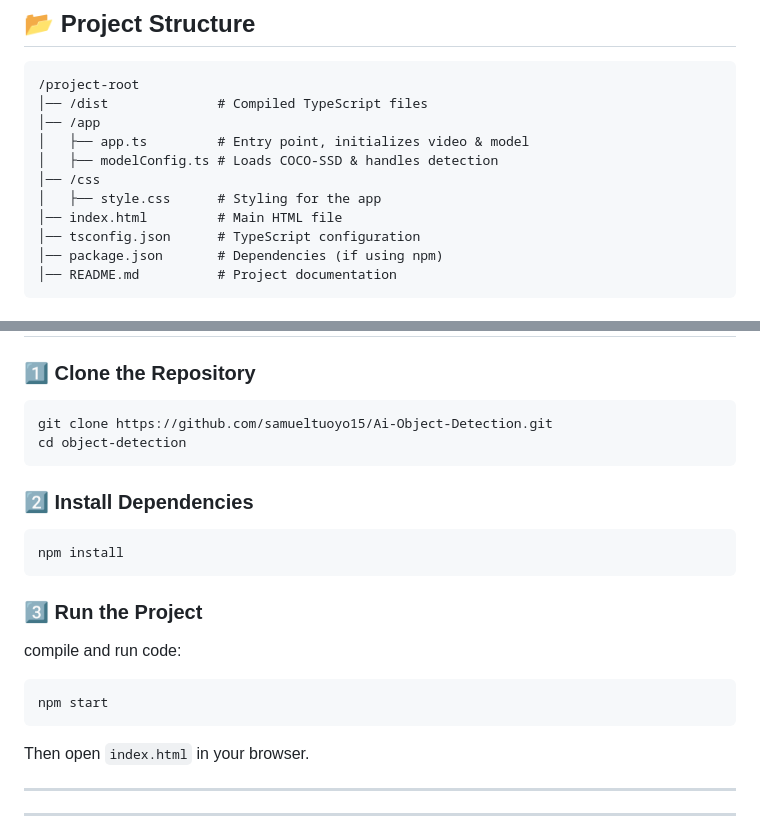
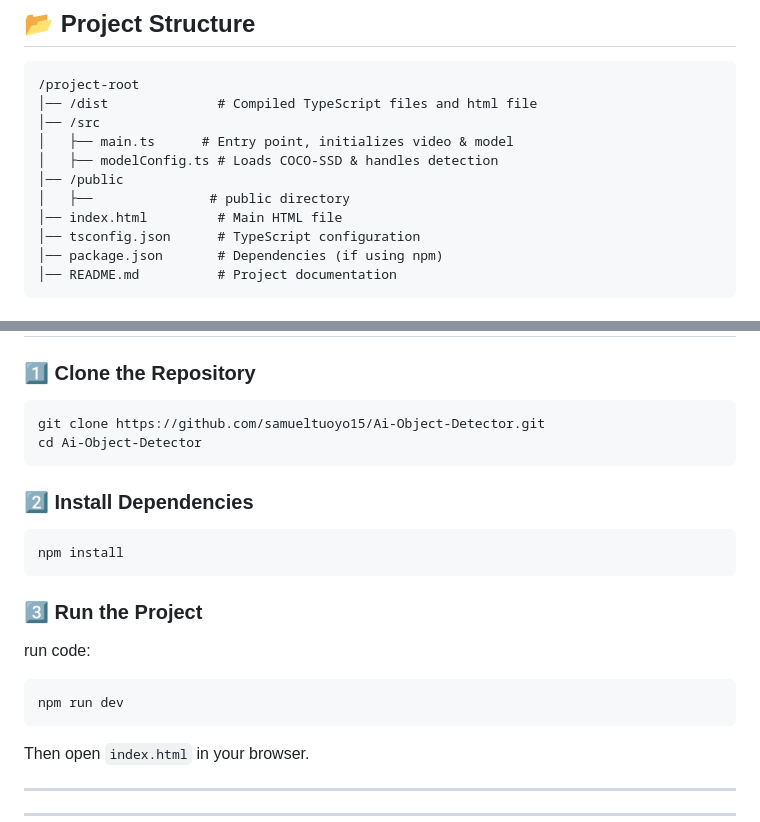
Before and after one commit to samueltuoyo15/Object-Detect-Agent, a Markdown page: README.md, 2 parts joined by grey strips. GitHub-like rendering.

Commit message:
added vite for moduoe bundling

````diff
--- a/README.md
+++ b/README.md
@@ -18,12 +18,12 @@ Real-time object detection web app using **TensorFlow.js** and the **COCO-SSD mo
 
 ```
 /project-root
-│── /dist              # Compiled TypeScript files
-│── /app
-│   ├── app.ts         # Entry point, initializes video & model
+│── /dist              # Compiled TypeScript files and html file
+│── /src
+│   ├── main.ts      # Entry point, initializes video & model
 │   ├── modelConfig.ts # Loads COCO-SSD & handles detection
-│── /css
-│   ├── style.css      # Styling for the app
+│── /public
+│   ├──               # public directory
 │── index.html         # Main HTML file
 │── tsconfig.json      # TypeScript configuration
 │── package.json       # Dependencies (if using npm)
@@ -56,8 +56,8 @@ Real-time object detection web app using **TensorFlow.js** and the **COCO-SSD mo
 ### 1️⃣ Clone the Repository
 
 ```sh
-git clone https://github.com/samueltuoyo15/Ai-Object-Detection.git
-cd object-detection
+git clone https://github.com/samueltuoyo15/Ai-Object-Detector.git
+cd Ai-Object-Detector
 ```
 
 ### 2️⃣ Install Dependencies
@@ -68,10 +68,10 @@ npm install
 
 ### 3️⃣ Run the Project
 
-compile and run code:
+run code:
 
 ```sh
-npm start
+npm run dev
 ```
 
 Then open `index.html` in your browser.
````
